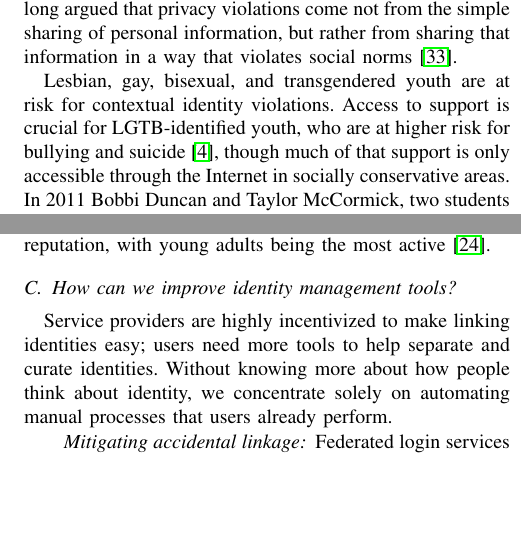
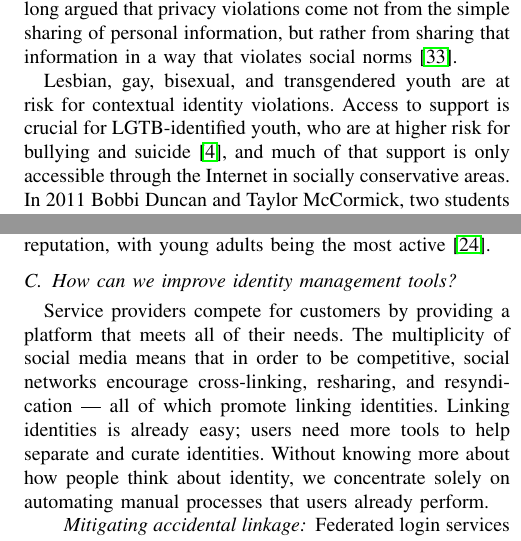
Before and after one commit to monicachew/contextual-identity, a LaTeX paper (paper.tex): two parts of the columns of pages 1 and 4 of 5, joined at a grey line, cut so that both start at the same text, the shorter picture padded with empty space. Compiled offline with pdfLaTeX.

Commit message:
Change title, clarify incentives to make linking easy

```diff
--- a/paper.tex
+++ b/paper.tex
@@ -54,7 +55,7 @@ information in a way that violates social norms~\cite{nissenbaum}.
 
 Lesbian, gay, bisexual, and transgendered youth are at risk for contextual
 identity violations.  Access to support is crucial for LGTB-identified youth,
-who are at higher risk for bullying and suicide~\cite{hrc}, though
+who are at higher risk for bullying and suicide~\cite{hrc}, and
 much of that support is only accessible through the Internet in socially
 conservative areas. In 2011 Bobbi Duncan and Taylor McCormick, two
 students at the University of Texas at Austin, were inadvertantly outed when
@@ -372,7 +373,11 @@ being the most active~\cite{pew3}.
 
 \subsection{How can we improve identity management tools?}
 
-Service providers are highly incentivized to make linking identities easy;
+Service providers compete for customers by providing a platform that
+meets all of their needs.  The multiplicity of social media means that
+in order to be competitive, social networks encourage cross-linking,
+resharing, and resyndication --- all of which promote linking identities.
+Linking identities is already easy;
 users need more tools to help separate and curate identities. Without
 knowing more about how people think about identity, we concentrate solely on
 automating manual processes that users already perform.
```
Also changed, not shown: paper.tex (5 more changed lines).
